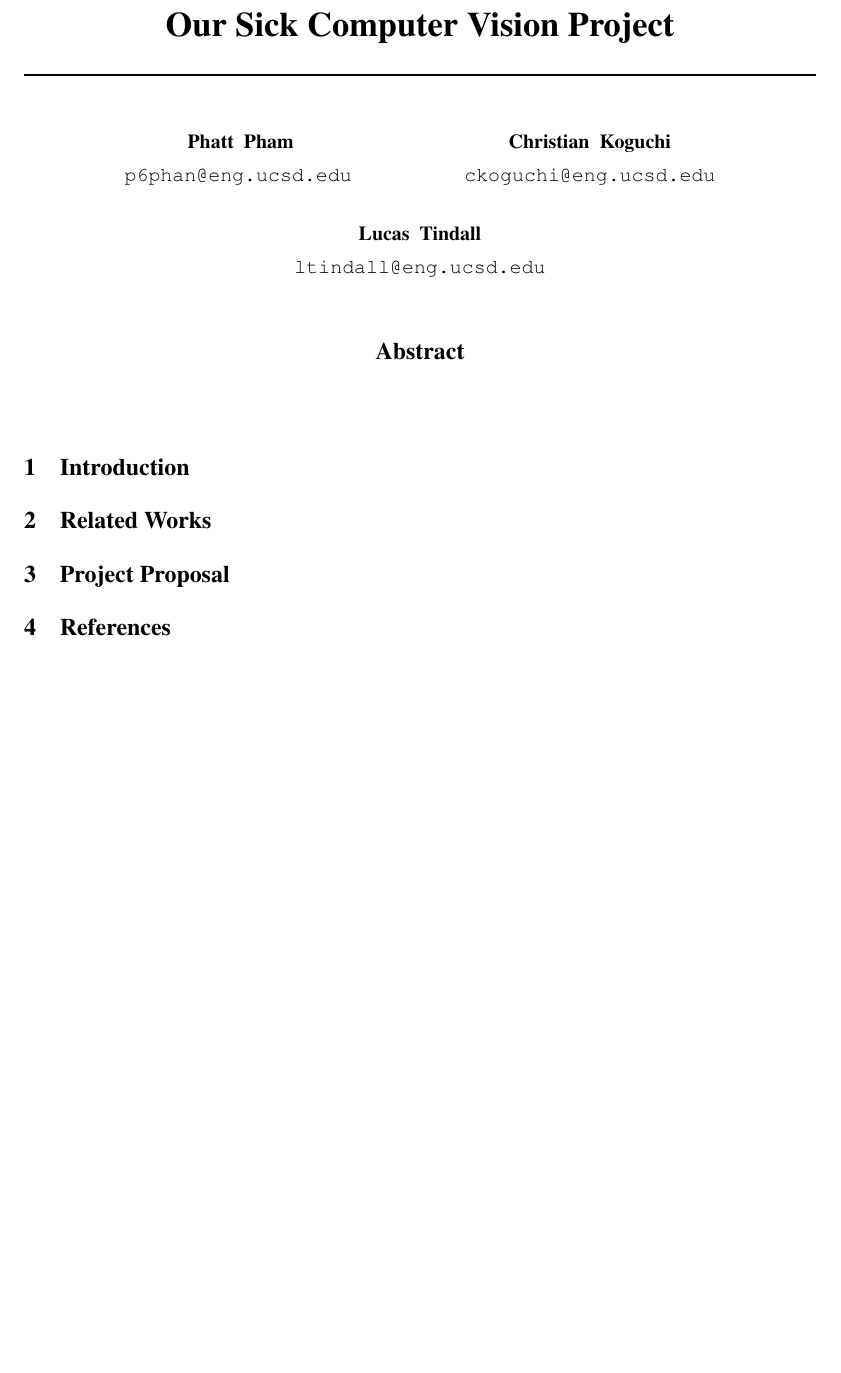
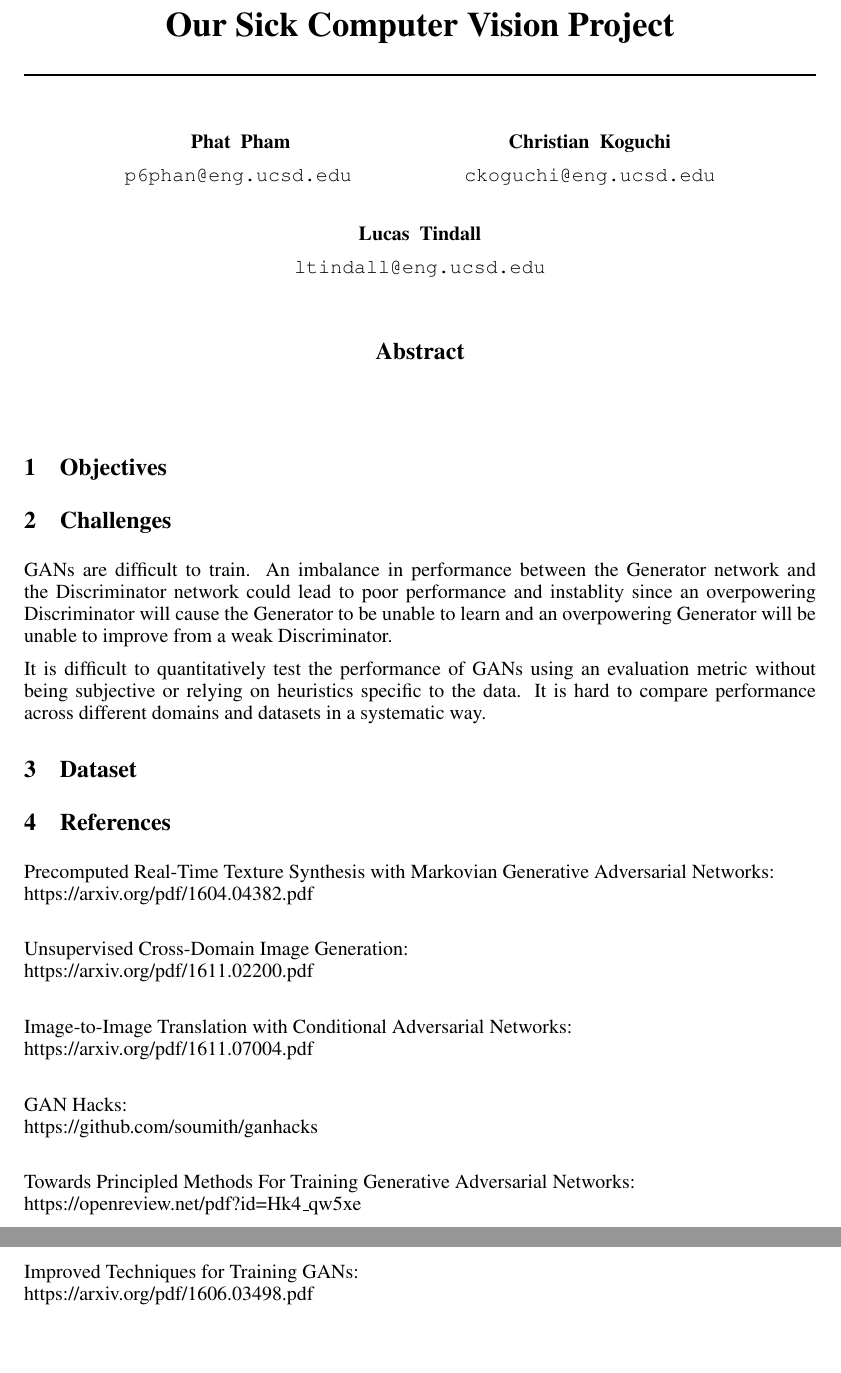
Before and after one commit to ltindall/ece285_project, a LaTeX paper (Project_Proposal.tex): part of the page before the commit and two parts of pages 1 and 2 of 2 after it, the two joined at a grey line, cut so that both start at the same text, the shorter picture padded with empty space. Compiled offline with pdfLaTeX.

Commit message:
Adds Christian references to proposal

```diff
--- a/Project Proposal.tex
+++ b/Project_Proposal.tex
@@ -17,7 +17,7 @@
 \title{Our Sick Computer Vision Project}
 
 \author{
-Phatt ~Pham\\
+Phat ~Pham\\
 \texttt{p6phan@eng.ucsd.edu} \\ \And
 Christian ~Koguchi\\
 \texttt{ckoguchi@eng.ucsd.edu} \\ \And
@@ -43,28 +43,34 @@ Lucas ~Tindall\\
 \end{abstract}
 
 %%%%%%%%%%%%%%%%%%%%%%%%%%%%%%%%%%%%%%%%%%%%%%
-% Introduction
+% Objectives
 %%%%%%%%%%%%%%%%%%%%%%%%%%%%%%%%%%%%%%%%%%%%%%
-\section{Introduction}
+\section{Objectives}
 
 
 %%%%%%%%%%%%%%%%%%%%%%%%%%%%%%%%%%%%%%%%%%%%%%
 
 %%%%%%%%%%%%%%%%%%%%%%%%%%%%%%%%%%%%%%%%%%%%%%
-% Related Works
+% Challenges
 %%%%%%%%%%%%%%%%%%%%%%%%%%%%%%%%%%%%%%%%%%%%%%
-\section{Related Works}
+\section{Challenges}
+
+GANs are difficult to train.  An imbalance in performance between the Generator network and the Discriminator network could lead to poor performance and instablity since an overpowering Discriminator will cause the Generator to be unable to learn and an overpowering Generator will be unable to improve from a weak Discriminator.
+
+It is difficult to quantitatively test the performance of GANs using an evaluation metric without being subjective or relying on heuristics specific to the data.  It is hard to compare performance across different domains and datasets in a systematic way.
+
 
 
 %%%%%%%%%%%%%%%%%%%%%%%%%%%%%%%%%%%%%%%%%%%%%%
 
 %%%%%%%%%%%%%%%%%%%%%%%%%%%%%%%%%%%%%%%%%%%%%%
-% Project Proposal
+% Dataset
 %%%%%%%%%%%%%%%%%%%%%%%%%%%%%%%%%%%%%%%%%%%%%%
-\section{Project Proposal}
+\section{Dataset}
 
 
 %%%%%%%%%%%%%%%%%%%%%%%%%%%%%%%%%%%%%%%%%%%%%%
+
 
 
 %%%%%%%%%%%%%%%%%%%%%%%%%%%%%%%%%%%%%%%%%%%%%%
@@ -72,6 +78,23 @@ Lucas ~Tindall\\
 %%%%%%%%%%%%%%%%%%%%%%%%%%%%%%%%%%%%%%%%%%%%%%
 \section{References}
 
+Precomputed Real-Time Texture Synthesis with Markovian Generative Adversarial Networks: \\
+\quad https://arxiv.org/pdf/1604.04382.pdf \\
+
+Unsupervised Cross-Domain Image Generation: \\
+\quad https://arxiv.org/pdf/1611.02200.pdf \\
+
+Image-to-Image Translation with Conditional Adversarial Networks: \\
+\quad https://arxiv.org/pdf/1611.07004.pdf \\
+
+GAN Hacks:  \\
+\quad https://github.com/soumith/ganhacks \\
+
+Towards Principled Methods For Training Generative Adversarial Networks: \\
+\quad https://openreview.net/pdf?id=Hk4\_qw5xe \\
+
+Improved Techniques for Training GANs: \\
+\quad https://arxiv.org/pdf/1606.03498.pdf \\
 
 %%%%%%%%%%%%%%%%%%%%%%%%%%%%%%%%%%%%%%%%%%%%%%
 
```
Also changed, not shown: Project Proposal.pdf (deleted), Project_Proposal.pdf (added), 1 other file.
